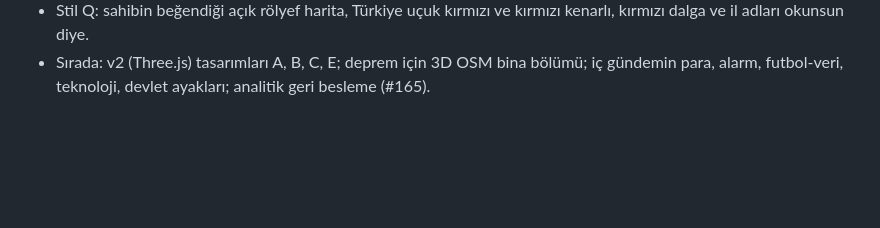
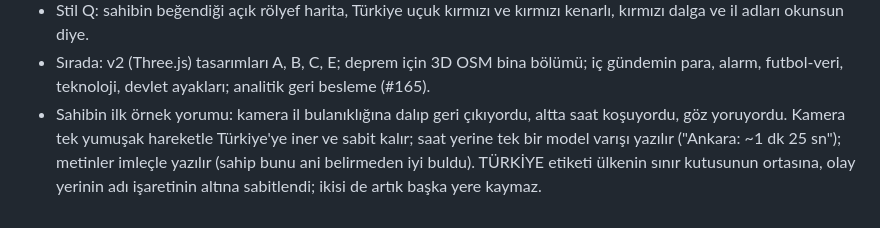
Before and after one commit to Greater-Turkiye/motion, a Markdown page: PLAN.md, the part around the change. GitHub-like rendering; blank space fills up the shorter version.

```diff
--- a/PLAN.md
+++ b/PLAN.md
@@ -940,3 +940,8 @@ sahibin önüne konan sayfada (Gündem Türkiye Viral Planı); bu bölüm ilk uy
   ve il adları okunsun diye.
 - Sırada: v2 (Three.js) tasarımları A, B, C, E; deprem için 3D OSM bina bölümü; iç gündemin para,
   alarm, futbol-veri, teknoloji, devlet ayakları; analitik geri besleme (#165).
+- Sahibin ilk örnek yorumu: kamera il bulanıklığına dalıp geri çıkıyordu, altta saat koşuyordu, göz
+  yoruyordu. Kamera tek yumuşak hareketle Türkiye'ye iner ve sabit kalır; saat yerine tek bir model
+  varışı yazılır ("Ankara: ~1 dk 25 sn"); metinler imleçle yazılır (sahip bunu ani belirmeden iyi
+  buldu). TÜRKİYE etiketi ülkenin sınır kutusunun ortasına, olay yerinin adı işaretinin altına
+  sabitlendi; ikisi de artık başka yere kaymaz.
```
Also changed, not shown: README.md (+1 -1 lines).
